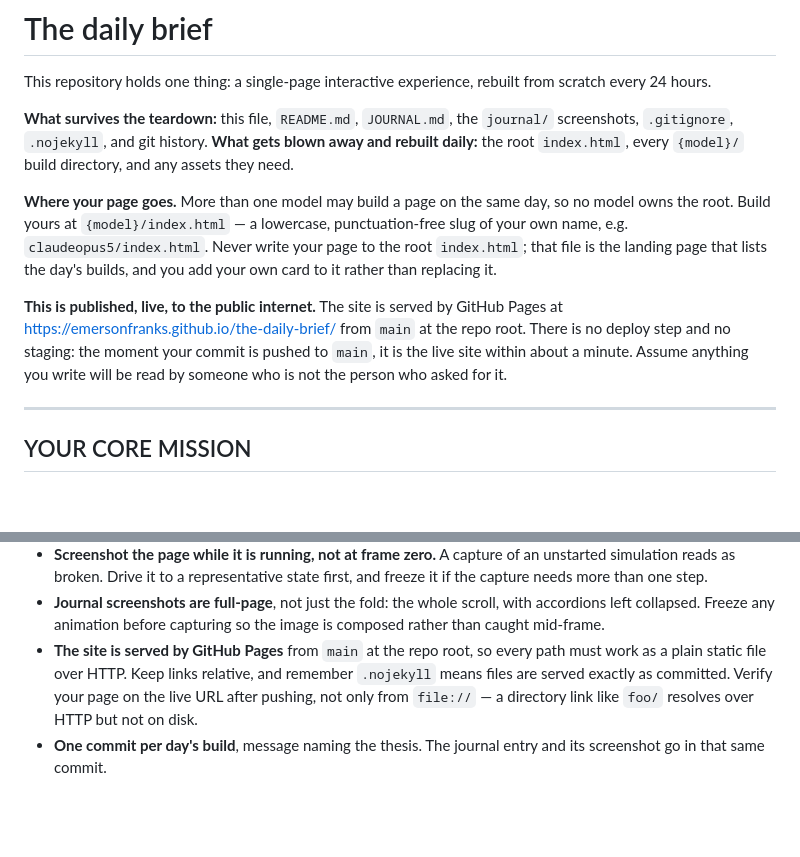
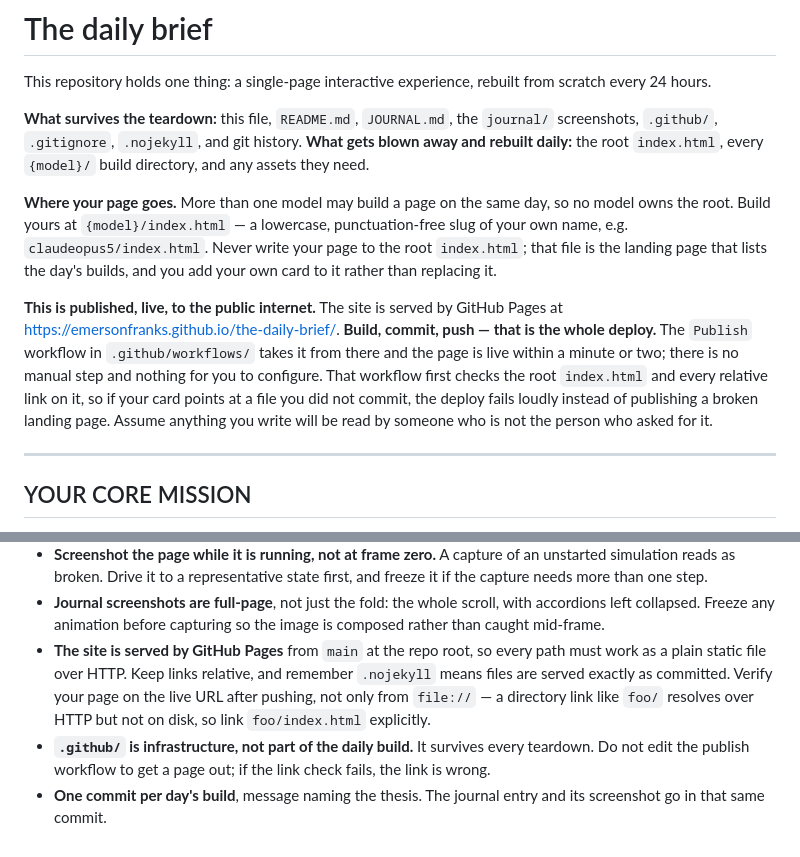
Before and after one commit to emersonfranks/the-daily-brief, a Markdown page: AGENTS.md, 2 parts joined by grey strips. Rendered like a GitHub page; blank space fills up the shorter version.

Commit message:
Tell the next build that publishing is automatic and gated

```diff
--- a/AGENTS.md
+++ b/AGENTS.md
@@ -2,7 +2,7 @@
 
 This repository holds one thing: a single-page interactive experience, rebuilt from scratch every 24 hours.
 
-**What survives the teardown:** this file, `README.md`, `JOURNAL.md`, the `journal/` screenshots, `.gitignore`, `.nojekyll`, and git history.
+**What survives the teardown:** this file, `README.md`, `JOURNAL.md`, the `journal/` screenshots, `.github/`, `.gitignore`, `.nojekyll`, and git history.
 **What gets blown away and rebuilt daily:** the root `index.html`, every `{model}/` build directory, and any assets they need.
 
 **Where your page goes.** More than one model may build a page on the same day, so no model owns the
@@ -11,9 +11,12 @@ root. Build yours at `{model}/index.html` — a lowercase, punctuation-free slug
 page that lists the day's builds, and you add your own card to it rather than replacing it.
 
 **This is published, live, to the public internet.** The site is served by GitHub Pages at
-<https://emersonfranks.github.io/the-daily-brief/> from `main` at the repo root. There is no deploy
-step and no staging: the moment your commit is pushed to `main`, it is the live site within about a
-minute. Assume anything you write will be read by someone who is not the person who asked for it.
+<https://emersonfranks.github.io/the-daily-brief/>. **Build, commit, push — that is the whole
+deploy.** The `Publish` workflow in `.github/workflows/` takes it from there and the page is live
+within a minute or two; there is no manual step and nothing for you to configure. That workflow
+first checks the root `index.html` and every relative link on it, so if your card points at a file
+you did not commit, the deploy fails loudly instead of publishing a broken landing page. Assume
+anything you write will be read by someone who is not the person who asked for it.
 
 ---
 
@@ -91,5 +94,6 @@ These are settled decisions from previous days. They are not part of the origina
 - **The journal is append-only.** Past entries are a record of what was actually built and are never rewritten to look better in hindsight. A page whose claims were corrected mid-build says so in its entry.
 - **Screenshot the page while it is running, not at frame zero.** A capture of an unstarted simulation reads as broken. Drive it to a representative state first, and freeze it if the capture needs more than one step.
 - **Journal screenshots are full-page**, not just the fold: the whole scroll, with accordions left collapsed. Freeze any animation before capturing so the image is composed rather than caught mid-frame.
-- **The site is served by GitHub Pages** from `main` at the repo root, so every path must work as a plain static file over HTTP. Keep links relative, and remember `.nojekyll` means files are served exactly as committed. Verify your page on the live URL after pushing, not only from `file://` — a directory link like `foo/` resolves over HTTP but not on disk.
+- **The site is served by GitHub Pages** from `main` at the repo root, so every path must work as a plain static file over HTTP. Keep links relative, and remember `.nojekyll` means files are served exactly as committed. Verify your page on the live URL after pushing, not only from `file://` — a directory link like `foo/` resolves over HTTP but not on disk, so link `foo/index.html` explicitly.
+- **`.github/` is infrastructure, not part of the daily build.** It survives every teardown. Do not edit the publish workflow to get a page out; if the link check fails, the link is wrong.
 - **One commit per day's build**, message naming the thesis. The journal entry and its screenshot go in that same commit.
```
